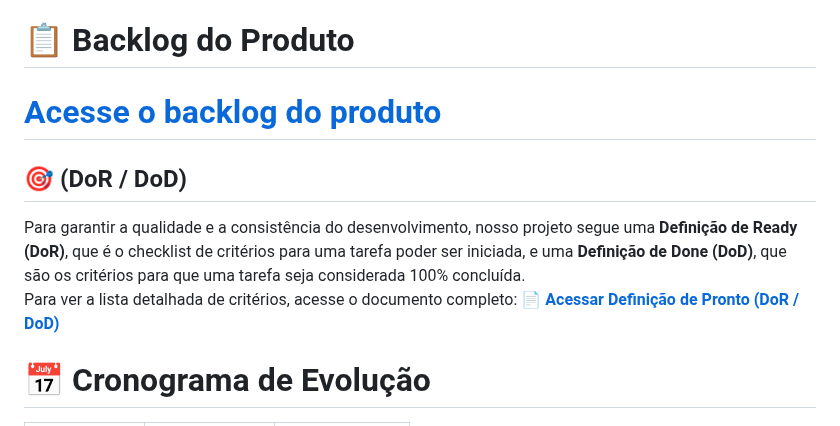
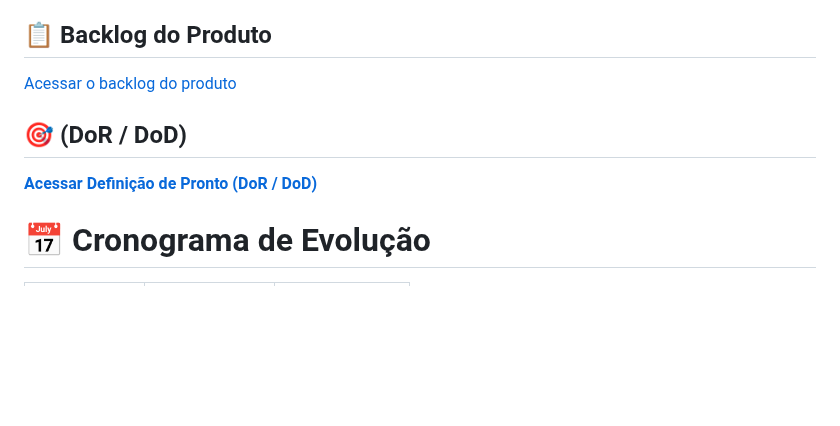
Before and after one commit to MariozanJr/UpDesk-API-Mariozan, a Markdown page: README.md, the part around the change. Drawn GitHub-style; blank space fills up the shorter version.

```diff
--- a/README.md
+++ b/README.md
@@ -22,15 +22,12 @@ O sistema oferece:
 ✔ Chat com IA para triagem
 ✔ Direcionamento automatizado de solicitações
 
-#  📋 Backlog do Produto
-# [Acesse o backlog do produto](./BACKLOG.md) <a id="backlog-do-produto"></a>
+## 📋 Backlog do Produto
+ [Acessar o backlog do produto](./BACKLOG.md) <a id="backlog-do-produto"></a>
 
 
 ## 🎯 (DoR / DoD) <a id="dordod"></a>
-
-Para garantir a qualidade e a consistência do desenvolvimento, nosso projeto segue uma **Definição de Ready (DoR)**, que é o checklist de critérios para uma tarefa poder ser iniciada, e uma **Definição de Done (DoD)**, que são os critérios para que uma tarefa seja considerada 100% concluída.
-Para ver a lista detalhada de critérios, acesse o documento completo:
-**[📄 Acessar Definição de Pronto (DoR / DoD)](./DoR_DoD.md)**
+**[Acessar Definição de Pronto (DoR / DoD)](./DoR_DoD.md)**
 
 # 📅 Cronograma de Evolução <a id="cronograma-de-evolucao"></a>
 
```
